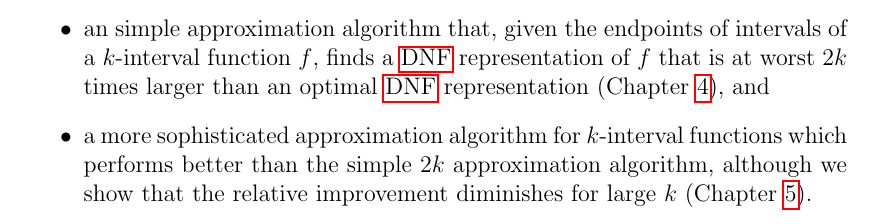
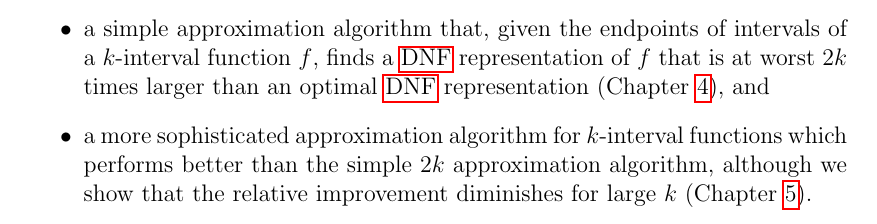
Before and after one commit to filipbartek/ibf, a LaTeX thesis (thesis.tex, which reads thesis/preface.tex): part of page 8 of 48, cut so that both start at the same text. Compiled offline with pdfLaTeX.

Commit message:
a simple > an simple [algorithm]

```diff
--- a/thesis/preface.tex
+++ b/thesis/preface.tex
@@ -127,7 +127,7 @@ functions with $3$ or more switches
 (\cref{sec:3switch}),
 
 \item
-an simple approximation algorithm that,
+a simple approximation algorithm that,
 given the endpoints of intervals
 of a $k$-interval function $f$,
 finds a \acrshort{dnf} representation of $f$
```
